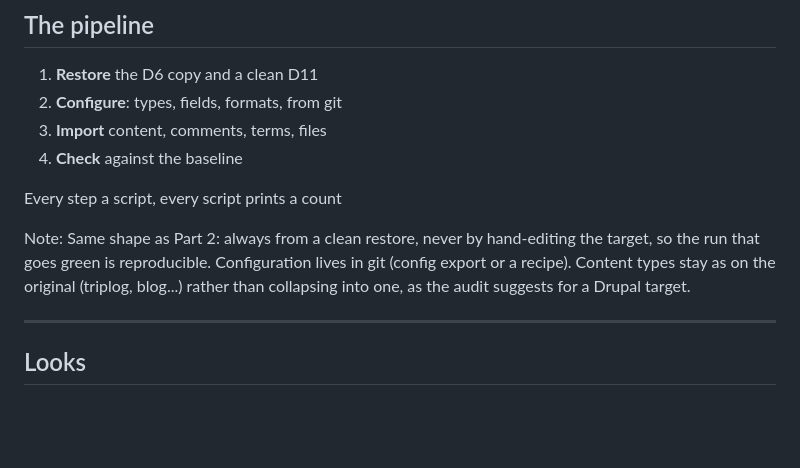
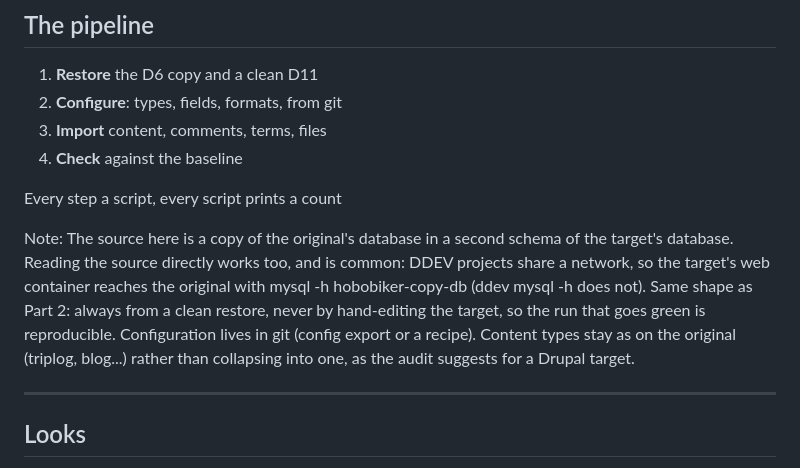
Before and after one commit to rfay/hobobiker-migration-slides, a Markdown page: slides/part3-the-long-haul.md, the part around the change. Drawn GitHub-style; blank space fills up the shorter version.

Commit message:
Part 3: note on reading the source database directly
Co-Authored-By: Claude Opus 5.5 <noreply@anthropic.com>

```diff
--- a/slides/part3-the-long-haul.md
+++ b/slides/part3-the-long-haul.md
@@ -143,7 +143,7 @@ The kit's docs/rebuild-approaches.md. Migrate API suits a standard Drupal 6 sour
 Every step a script, every script prints a count
 
 Note:
-Same shape as Part 2: always from a clean restore, never by hand-editing the target, so the run that goes green is reproducible. Configuration lives in git (config export or a recipe). Content types stay as on the original (triplog, blog...) rather than collapsing into one, as the audit suggests for a Drupal target.
+The source here is a copy of the original's database in a second schema of the target's database. Reading the source directly works too, and is common: DDEV projects share a network, so the target's web container reaches the original with mysql -h hobobiker-copy-db (ddev mysql -h does not). Same shape as Part 2: always from a clean restore, never by hand-editing the target, so the run that goes green is reproducible. Configuration lives in git (config export or a recipe). Content types stay as on the original (triplog, blog...) rather than collapsing into one, as the audit suggests for a Drupal target.
 
 ---
 
```
